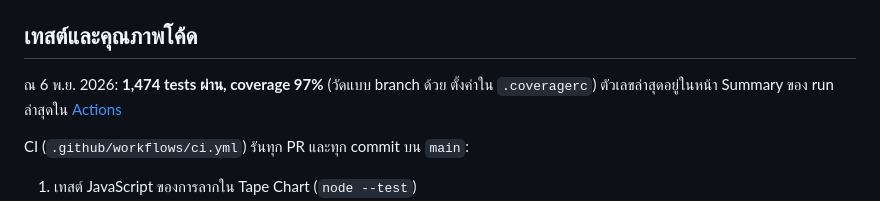
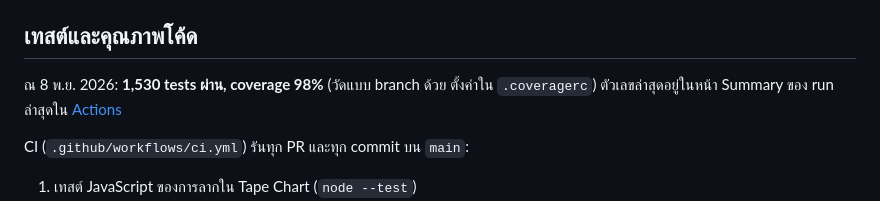
Before and after one commit to DaybreakList/RoangRaam, a Markdown page: README.md, the part around the change. GitHub-like rendering.

Commit message:
Update README test count to 1,530 and coverage 98%

```diff
--- a/README.md
+++ b/README.md
@@ -136,7 +136,7 @@ docker compose exec web coverage html                  # รายงานแ
 
 ## เทสต์และคุณภาพโค้ด
 
-ณ 6 พ.ย. 2026: **1,474 tests ผ่าน, coverage 97%** (วัดแบบ branch ด้วย ตั้งค่าใน `.coveragerc`)
+ณ 8 พ.ย. 2026: **1,530 tests ผ่าน, coverage 98%** (วัดแบบ branch ด้วย ตั้งค่าใน `.coveragerc`)
 ตัวเลขล่าสุดอยู่ในหน้า Summary ของ run ล่าสุดใน [Actions](https://github.com/DaybreakList/RoangRaam/actions/workflows/ci.yml)
 
 CI (`.github/workflows/ci.yml`) รันทุก PR และทุก commit บน `main`:
```
